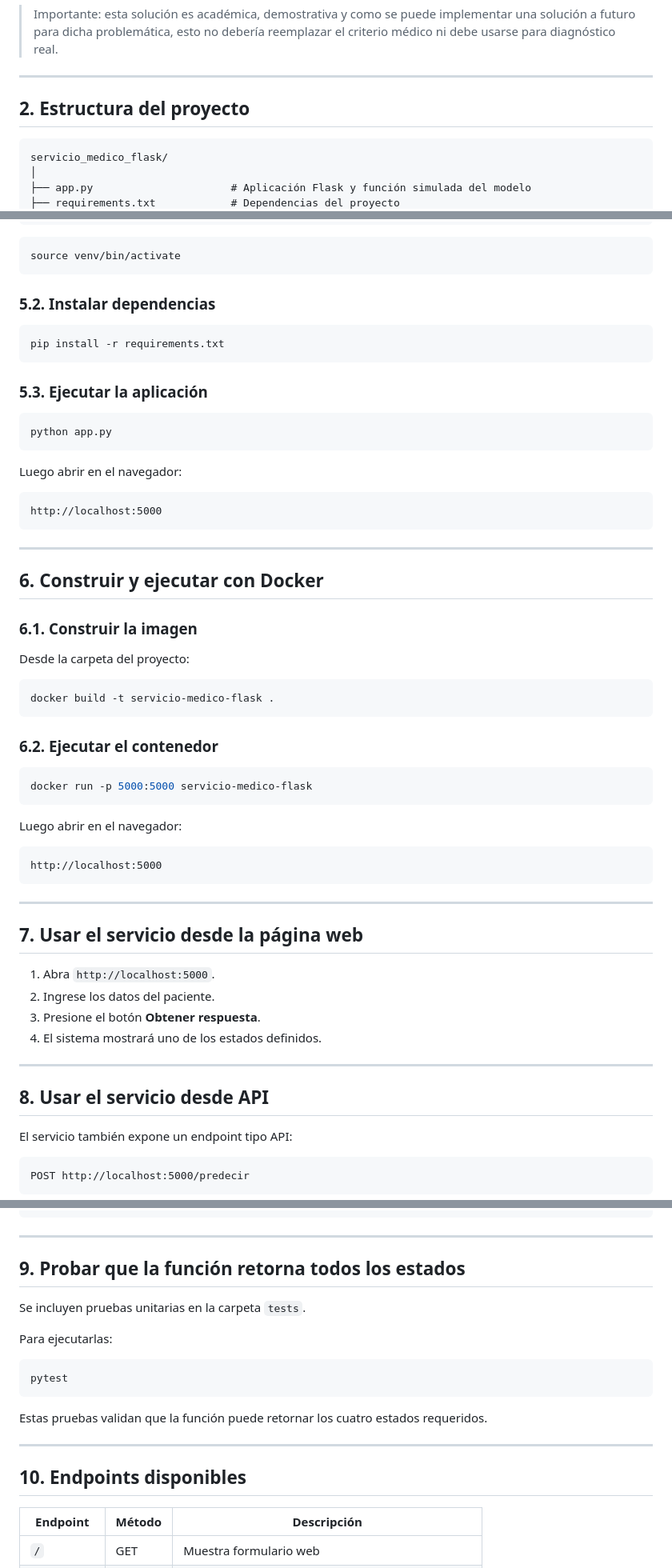
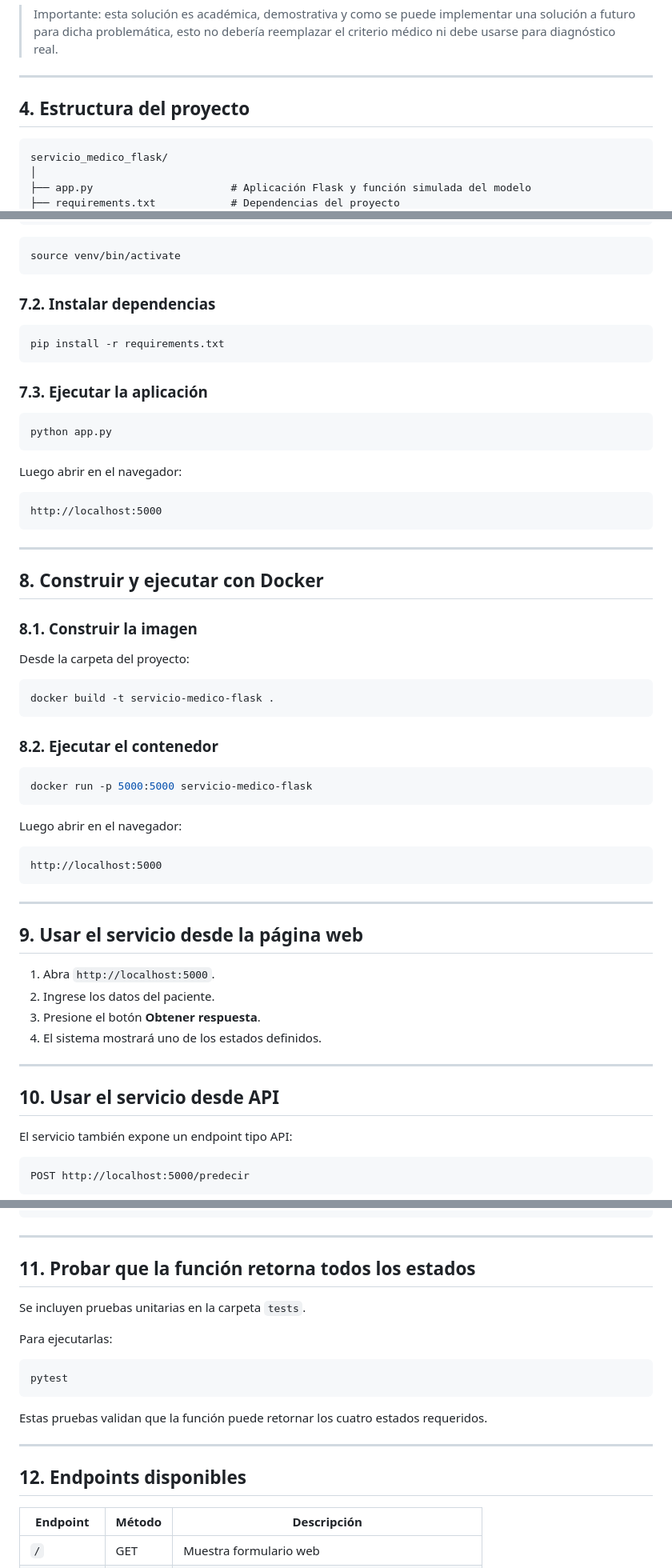
Before and after one commit to Pipicano25/servicio-medico-mlops-U2, a Markdown page: README.md, 3 parts joined by grey strips. Shown at 80% size. Drawn GitHub-style.

````diff
--- a/README.md
+++ b/README.md
@@ -23,7 +48,7 @@ En el desarrollo del modelo de machine learning se realizó una simulación del
 
 ---
 
-## 2. Estructura del proyecto
+## 4. Estructura del proyecto
 
 ```text
 servicio_medico_flask/
@@ -113,13 +138,13 @@ python3 -m venv venv
 source venv/bin/activate
 ```
 
-### 5.2. Instalar dependencias
+### 7.2. Instalar dependencias
 
 ```bash
 pip install -r requirements.txt
 ```
 
-### 5.3. Ejecutar la aplicación
+### 7.3. Ejecutar la aplicación
 
 ```bash
 python app.py
@@ -133,9 +158,9 @@ http://localhost:5000
 
 ---
 
-## 6. Construir y ejecutar con Docker
+## 8. Construir y ejecutar con Docker
 
-### 6.1. Construir la imagen
+### 8.1. Construir la imagen
 
 Desde la carpeta del proyecto:
 
@@ -143,7 +168,7 @@ Desde la carpeta del proyecto:
 docker build -t servicio-medico-flask .
 ```
 
-### 6.2. Ejecutar el contenedor
+### 8.2. Ejecutar el contenedor
 
 ```bash
 docker run -p 5000:5000 servicio-medico-flask
@@ -157,7 +182,7 @@ http://localhost:5000
 
 ---
 
-## 7. Usar el servicio desde la página web
+## 9. Usar el servicio desde la página web
 
 1. Abra `http://localhost:5000`.
 2. Ingrese los datos del paciente.
@@ -166,7 +191,7 @@ http://localhost:5000
 
 ---
 
-## 8. Usar el servicio desde API
+## 10. Usar el servicio desde API
 
 El servicio también expone un endpoint tipo API:
 
@@ -218,7 +243,7 @@ curl -X POST http://localhost:5000/predecir -H "Content-Type: application/json"
 
 ---
 
-## 9. Probar que la función retorna todos los estados
+## 11. Probar que la función retorna todos los estados
 
 Se incluyen pruebas unitarias en la carpeta `tests`.
 
@@ -232,7 +257,7 @@ Estas pruebas validan que la función puede retornar los cuatro estados requerid
 
 ---
 
-## 10. Endpoints disponibles
+## 12. Endpoints disponibles
 
 | Endpoint    | Método | Descripción                                       |
 | ----------- | ------ | ------------------------------------------------- |
````
Also changed, not shown: other parts of README.md (+30 -5 lines).
